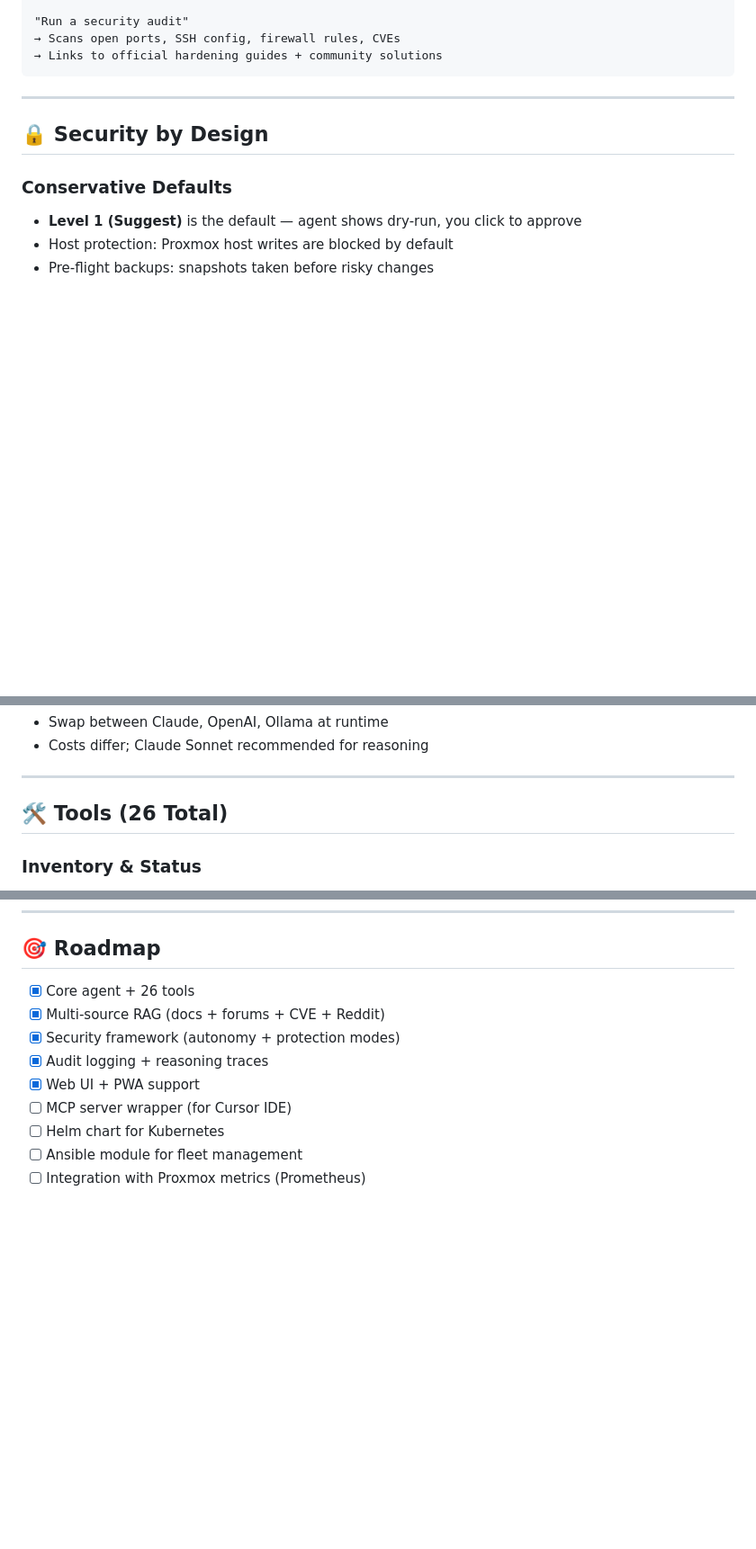
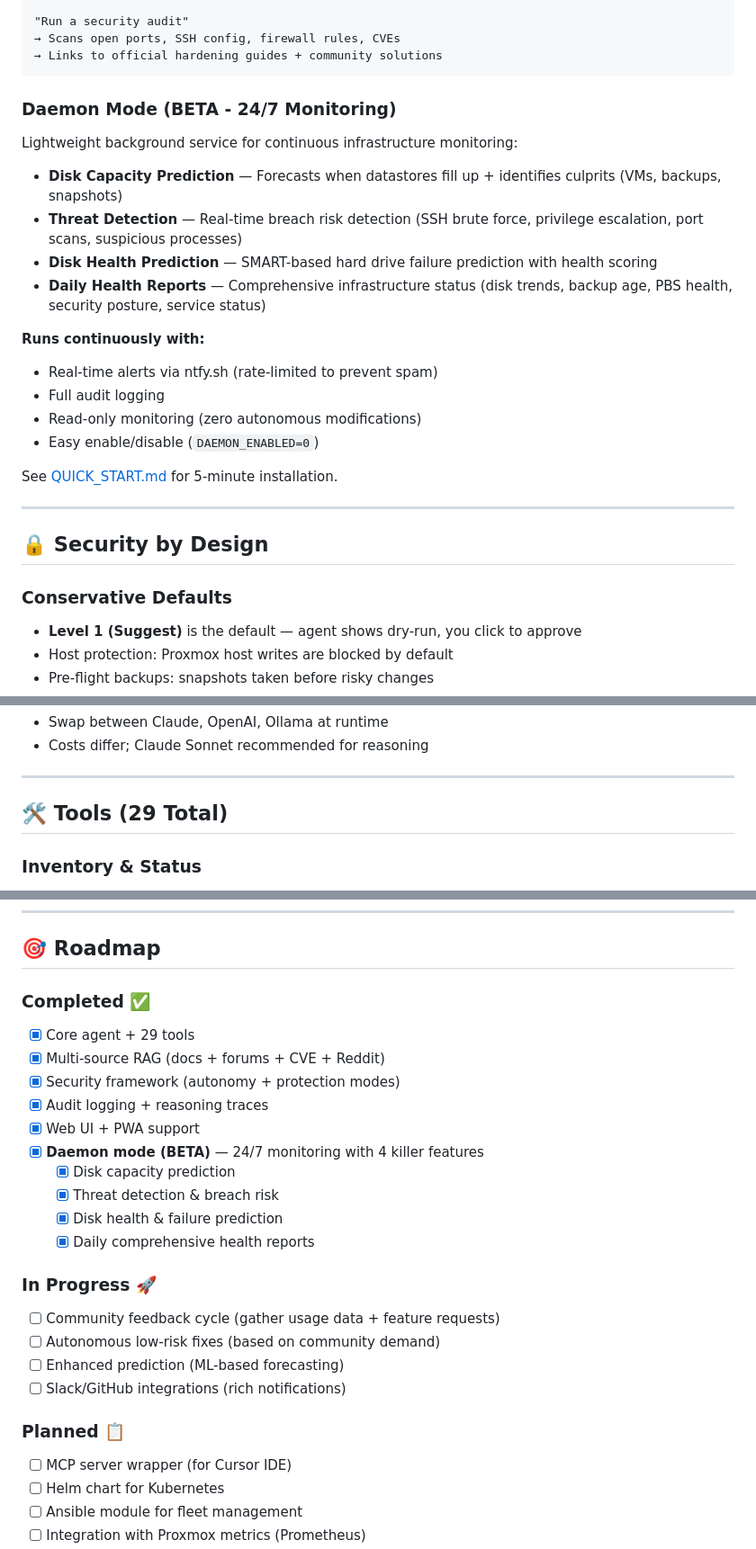
Before and after one commit to config-collab/proxmox-agent, a Markdown page: README.md, 3 parts joined by grey strips. Shown at 90% size. GitHub-like rendering; blank space fills up the shorter version.

````diff
--- a/README.md
+++ b/README.md
@@ -30,6 +31,22 @@ Ask in plain English. The agent:
 → Scans open ports, SSH config, firewall rules, CVEs
 → Links to official hardening guides + community solutions
 ```
+
+### Daemon Mode (BETA - 24/7 Monitoring)
+Lightweight background service for continuous infrastructure monitoring:
+
+- **Disk Capacity Prediction** — Forecasts when datastores fill up + identifies culprits (VMs, backups, snapshots)
+- **Threat Detection** — Real-time breach risk detection (SSH brute force, privilege escalation, port scans, suspicious processes)
+- **Disk Health Prediction** — SMART-based hard drive failure prediction with health scoring
+- **Daily Health Reports** — Comprehensive infrastructure status (disk trends, backup age, PBS health, security posture, service status)
+
+**Runs continuously with:**
+- Real-time alerts via ntfy.sh (rate-limited to prevent spam)
+- Full audit logging
+- Read-only monitoring (zero autonomous modifications)
+- Easy enable/disable (`DAEMON_ENABLED=0`)
+
+See [QUICK_START.md](QUICK_START.md) for 5-minute installation.
 
 ---
 
@@ -349,7 +366,7 @@ See [`.env.example`](.env.example) for full documented template.
 
 ---
 
-## 🛠️ Tools (26 Total)
+## 🛠️ Tools (29 Total)
 
 ### Inventory & Status
 - `get_inventory()` – List all VMs/LXCs with IPs
@@ -527,11 +554,25 @@ A: No data leaves your network except: LLM API calls (code + reasoning), CVE que
 
 ## 🎯 Roadmap
 
-- [x] Core agent + 26 tools
+### Completed ✅
+- [x] Core agent + 29 tools
 - [x] Multi-source RAG (docs + forums + CVE + Reddit)
 - [x] Security framework (autonomy + protection modes)
 - [x] Audit logging + reasoning traces
 - [x] Web UI + PWA support
+- [x] **Daemon mode (BETA)** — 24/7 monitoring with 4 killer features
+  - [x] Disk capacity prediction
+  - [x] Threat detection & breach risk
+  - [x] Disk health & failure prediction
+  - [x] Daily comprehensive health reports
+
+### In Progress 🚀
+- [ ] Community feedback cycle (gather usage data + feature requests)
+- [ ] Autonomous low-risk fixes (based on community demand)
+- [ ] Enhanced prediction (ML-based forecasting)
+- [ ] Slack/GitHub integrations (rich notifications)
+
+### Planned 📋
 - [ ] MCP server wrapper (for Cursor IDE)
 - [ ] Helm chart for Kubernetes
 - [ ] Ansible module for fleet management
````
Also changed, not shown: other parts of README.md (+11 -0 lines), REPO_CONTENTS.md (added, +98 -0 lines).
